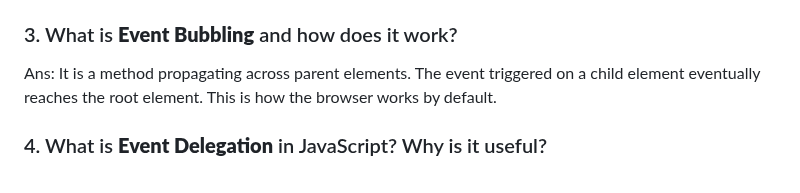
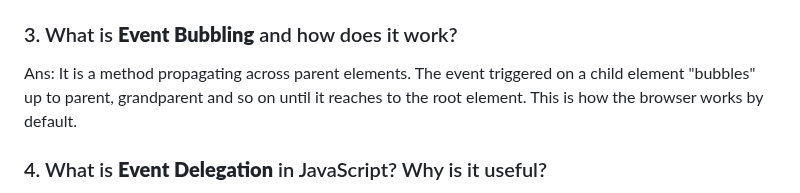
Before and after one commit to ashiqurrahman696/emergency-hotline, a Markdown page: readme.md, the part around the change. GitHub-like rendering.

Commit message:
updated answer of question 3 in readme file

```diff
--- a/readme.md
+++ b/readme.md
@@ -122,7 +122,7 @@ Ans:
 4. Insert newly created element to parent element using `parentElement.appendChild(newElement)`.
 
 ### 3. What is **Event Bubbling** and how does it work?
-Ans: It is a method propagating across parent elements. The event triggered on a child element eventually reaches the root element. This is how the browser works by default.
+Ans: It is a method propagating across parent elements. The event triggered on a child element "bubbles" up to parent, grandparent and so on until it reaches to the root element. This is how the browser works by default.
 
 ### 4. What is **Event Delegation** in JavaScript? Why is it useful?
 Ans: It is a technique for efficiently overseeing occurrences. Instead of adding distinct event listeners to each element, it involves adding a single event listener to a parent element. It simplifies code maintenance for dynamically added new elements by making code more clean, readable, easy to handle.
```
